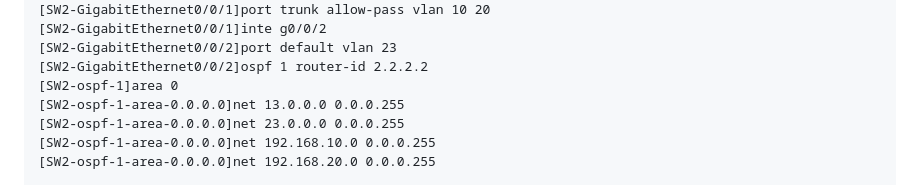
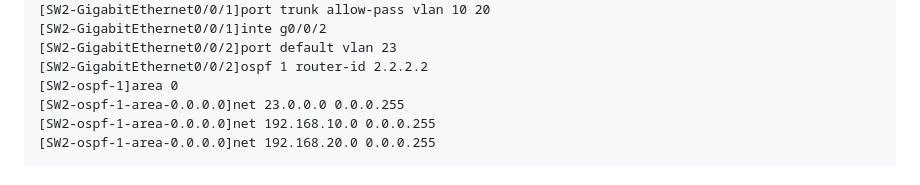
Before and after one commit to hebor/network, a Markdown page: 05.交换基础.md, the part around the change. Rendered like a GitHub page.

Commit message:
修正命令

```diff
--- a/05.交换基础.md
+++ b/05.交换基础.md
@@ -292,7 +292,6 @@ TagGed frame有标记帧一般都是在交换机之间才能看到的，但交
 [SW2-GigabitEthernet0/0/2]port default vlan 23
 [SW2-GigabitEthernet0/0/2]ospf 1 router-id 2.2.2.2
 [SW2-ospf-1]area 0
-[SW2-ospf-1-area-0.0.0.0]net 13.0.0.0 0.0.0.255
 [SW2-ospf-1-area-0.0.0.0]net 23.0.0.0 0.0.0.255
 [SW2-ospf-1-area-0.0.0.0]net 192.168.10.0 0.0.0.255
 [SW2-ospf-1-area-0.0.0.0]net 192.168.20.0 0.0.0.255
```
